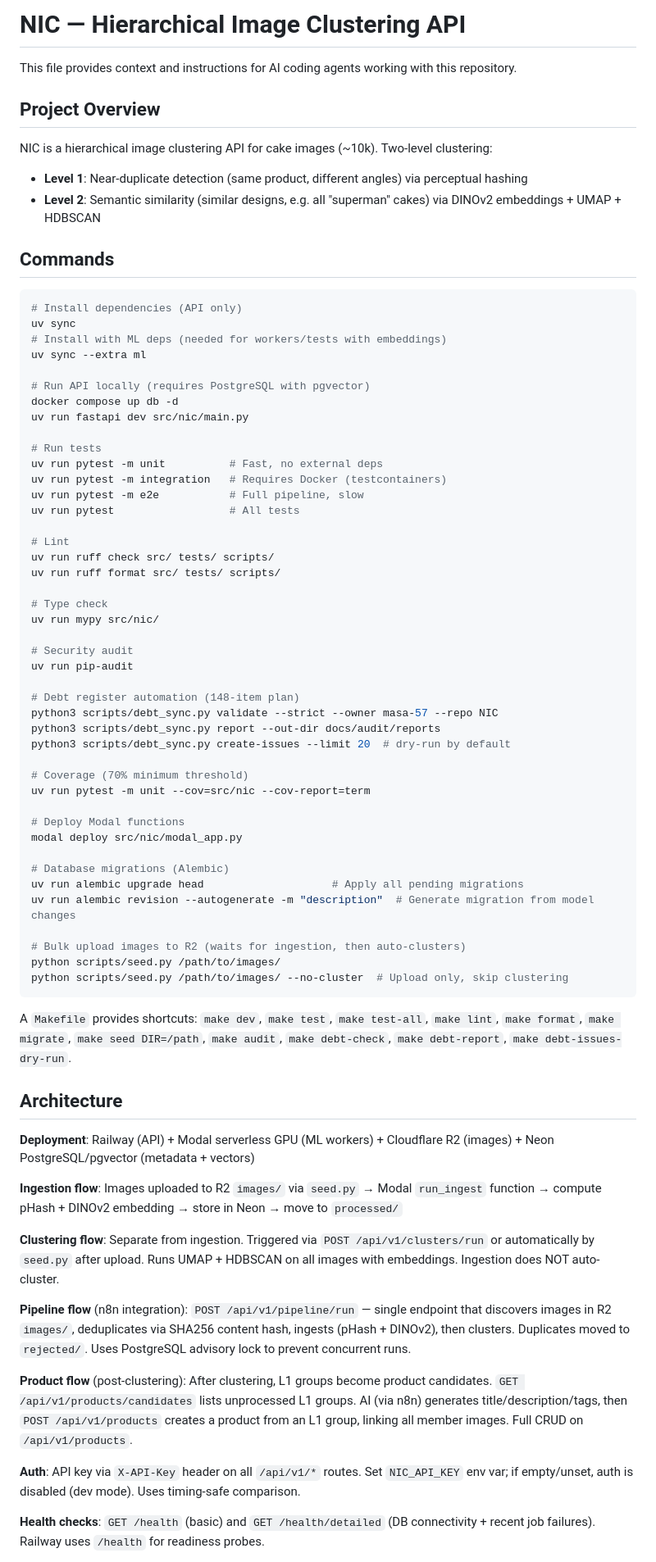
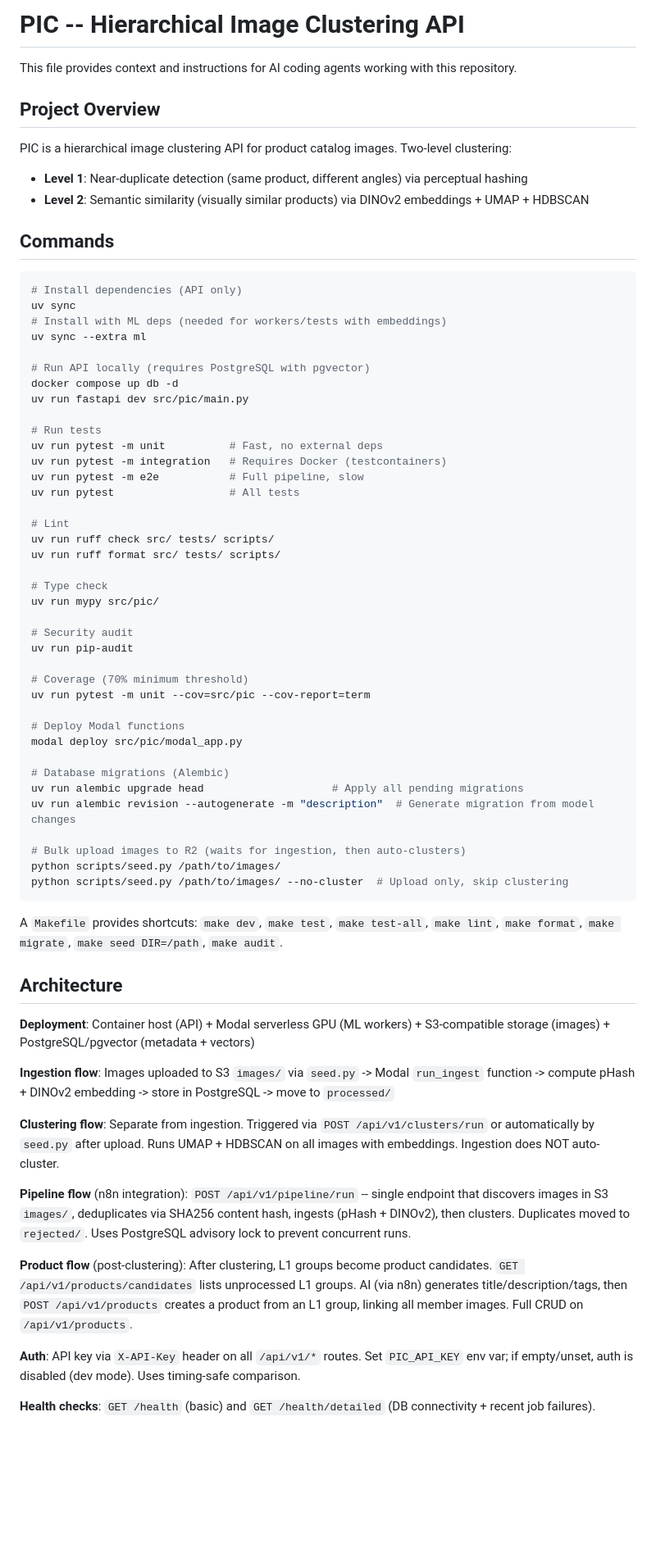
Before and after one commit to masa-57/PIC, a Markdown page: AGENTS.md, the part around one of its changes. Shown at 82% size. Drawn GitHub-style; blank space fills up the shorter version.

````diff
--- a/AGENTS.md
+++ b/AGENTS.md
@@ -1,12 +1,12 @@
-# NIC — Hierarchical Image Clustering API
+# PIC -- Hierarchical Image Clustering API
 
 This file provides context and instructions for AI coding agents working with this repository.
 
 ## Project Overview
 
-NIC is a hierarchical image clustering API for cake images (~10k). Two-level clustering:
+PIC is a hierarchical image clustering API for product catalog images. Two-level clustering:
 - **Level 1**: Near-duplicate detection (same product, different angles) via perceptual hashing
-- **Level 2**: Semantic similarity (similar designs, e.g. all "superman" cakes) via DINOv2 embeddings + UMAP + HDBSCAN
+- **Level 2**: Semantic similarity (visually similar products) via DINOv2 embeddings + UMAP + HDBSCAN
 
 ## Commands
 
@@ -18,7 +18,7 @@ uv sync --extra ml
 
 # Run API locally (requires PostgreSQL with pgvector)
 docker compose up db -d
-uv run fastapi dev src/nic/main.py
+uv run fastapi dev src/pic/main.py
 
 # Run tests
 uv run pytest -m unit          # Fast, no external deps
@@ -31,21 +31,16 @@ uv run ruff check src/ tests/ scripts/
 uv run ruff format src/ tests/ scripts/
 
 # Type check
-uv run mypy src/nic/
+uv run mypy src/pic/
 
 # Security audit
 uv run pip-audit
 
-# Debt register automation (148-item plan)
-python3 scripts/debt_sync.py validate --strict --owner masa-57 --repo NIC
-python3 scripts/debt_sync.py report --out-dir docs/audit/reports
-python3 scripts/debt_sync.py create-issues --limit 20  # dry-run by default
-
 # Coverage (70% minimum threshold)
-uv run pytest -m unit --cov=src/nic --cov-report=term
+uv run pytest -m unit --cov=src/pic --cov-report=term
 
 # Deploy Modal functions
-modal deploy src/nic/modal_app.py
+modal deploy src/pic/modal_app.py
 
 # Database migrations (Alembic)
 uv run alembic upgrade head                    # Apply all pending migrations
@@ -56,21 +51,21 @@ python scripts/seed.py /path/to/images/
 python scripts/seed.py /path/to/images/ --no-cluster  # Upload only, skip clustering
 ```
 
-A `Makefile` provides shortcuts: `make dev`, `make test`, `make test-all`, `make lint`, `make format`, `make migrate`, `make seed DIR=/path`, `make audit`, `make debt-check`, `make debt-report`, `make debt-issues-dry-run`.
+A `Makefile` provides shortcuts: `make dev`, `make test`, `make test-all`, `make lint`, `make format`, `make migrate`, `make seed DIR=/path`, `make audit`.
 
 ## Architecture
 
-**Deployment**: Railway (API) + Modal serverless GPU (ML workers) + Cloudflare R2 (images) + Neon PostgreSQL/pgvector (metadata + vectors)
+**Deployment**: Container host (API) + Modal serverless GPU (ML workers) + S3-compatible storage (images) + PostgreSQL/pgvector (metadata + vectors)
 
-**Ingestion flow**: Images uploaded to R2 `images/` via `seed.py` → Modal `run_ingest` function → compute pHash + DINOv2 embedding → store in Neon → move to `processed/`
+**Ingestion flow**: Images uploaded to S3 `images/` via `seed.py` -> Modal `run_ingest` function -> compute pHash + DINOv2 embedding -> store in PostgreSQL -> move to `processed/`
 
 **Clustering flow**: Separate from ingestion. Triggered via `POST /api/v1/clusters/run` or automatically by `seed.py` after upload. Runs UMAP + HDBSCAN on all images with embeddings. Ingestion does NOT auto-cluster.
 
-**Pipeline flow** (n8n integration): `POST /api/v1/pipeline/run` — single endpoint that discovers images in R2 `images/`, deduplicates via SHA256 content hash, ingests (pHash + DINOv2), then clusters. Duplicates moved to `rejected/`. Uses PostgreSQL advisory lock to prevent concurrent runs.
+**Pipeline flow** (n8n integration): `POST /api/v1/pipeline/run` -- single endpoint that discovers images in S3 `images/`, deduplicates via SHA256 content hash, ingests (pHash + DINOv2), then clusters. Duplicates moved to `rejected/`. Uses PostgreSQL advisory lock to prevent concurrent runs.
 
 **Product flow** (post-clustering): After clustering, L1 groups become product candidates. `GET /api/v1/products/candidates` lists unprocessed L1 groups. AI (via n8n) generates title/description/tags, then `POST /api/v1/products` creates a product from an L1 group, linking all member images. Full CRUD on `/api/v1/products`.
 
-**Auth**: API key via `X-API-Key` header on all `/api/v1/*` routes. Set `NIC_API_KEY` env var; if empty/unset, auth is disabled (dev mode). Uses timing-safe comparison.
+**Auth**: API key via `X-API-Key` header on all `/api/v1/*` routes. Set `PIC_API_KEY` env var; if empty/unset, auth is disabled (dev mode). Uses timing-safe comparison.
 
-**Health checks**: `GET /health` (basic) and `GET /health/detailed` (DB connectivity + recent job failures). Railway uses `/health` for readiness probes.
+**Health checks**: `GET /health` (basic) and `GET /health/detailed` (DB connectivity + recent job failures).
 
````
Also changed, not shown: other parts of AGENTS.md (+57 -61 lines), 1 other file.
